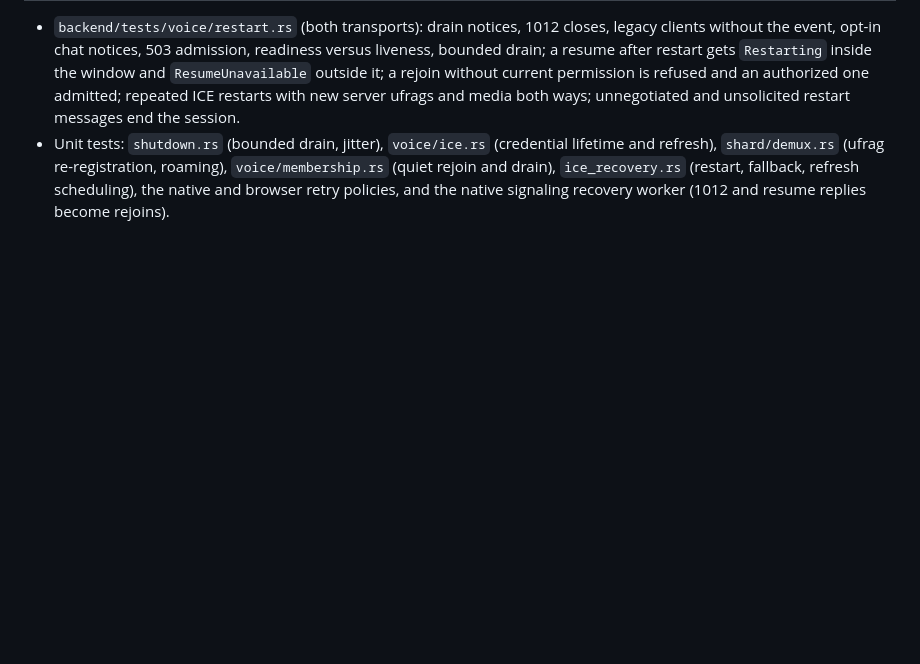
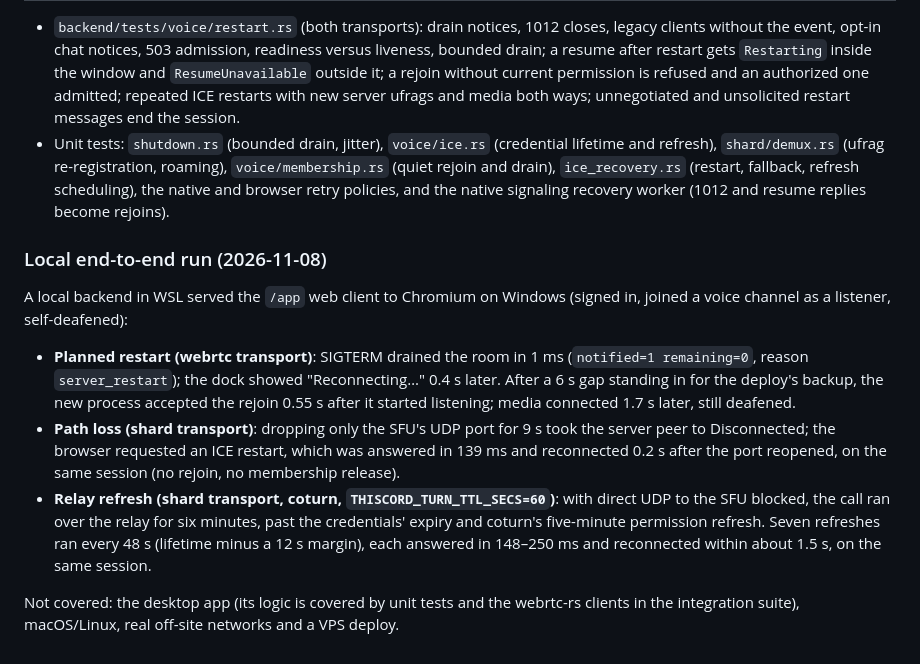
Before and after one commit to BugraEryilmaz/thiscord, a Markdown page: docs/restarts.md, the part around the change. Rendered like a GitHub page; blank space fills up the shorter version.

Commit message:
Record the local end-to-end restart, ICE restart and relay refresh run
Co-Authored-By: Claude Opus 5.5 <noreply@anthropic.com>

```diff
--- a/docs/restarts.md
+++ b/docs/restarts.md
@@ -170,3 +170,27 @@ that is why refreshes happen only for relayed paths.
   `voice/membership.rs` (quiet rejoin and drain), `ice_recovery.rs` (restart,
   fallback, refresh scheduling), the native and browser retry policies, and the
   native signaling recovery worker (1012 and resume replies become rejoins).
+
+### Local end-to-end run (2026-11-08)
+
+A local backend in WSL served the `/app` web client to Chromium on Windows
+(signed in, joined a voice channel as a listener, self-deafened):
+
+- **Planned restart (webrtc transport)**: SIGTERM drained the room in 1 ms
+  (`notified=1 remaining=0`, reason `server_restart`); the dock showed
+  "Reconnecting…" 0.4 s later. After a 6 s gap standing in for the deploy's backup,
+  the new process accepted the rejoin 0.55 s after it started listening; media
+  connected 1.7 s later, still deafened.
+- **Path loss (shard transport)**: dropping only the SFU's UDP port for 9 s took
+  the server peer to Disconnected; the browser requested an ICE restart, which
+  was answered in 139 ms and reconnected 0.2 s after the port reopened, on the same
+  session (no rejoin, no membership release).
+- **Relay refresh (shard transport, coturn, `THISCORD_TURN_TTL_SECS=60`)**: with
+  direct UDP to the SFU blocked, the call ran over the relay for six minutes, past
+  the credentials' expiry and coturn's five-minute permission refresh. Seven
+  refreshes ran every 48 s (lifetime minus a 12 s margin), each answered in
+  148–250 ms and reconnected within about 1.5 s, on the same session.
+
+Not covered: the desktop app (its logic is covered by unit tests and the
+webrtc-rs clients in the integration suite), macOS/Linux, real off-site networks
+and a VPS deploy.
```
